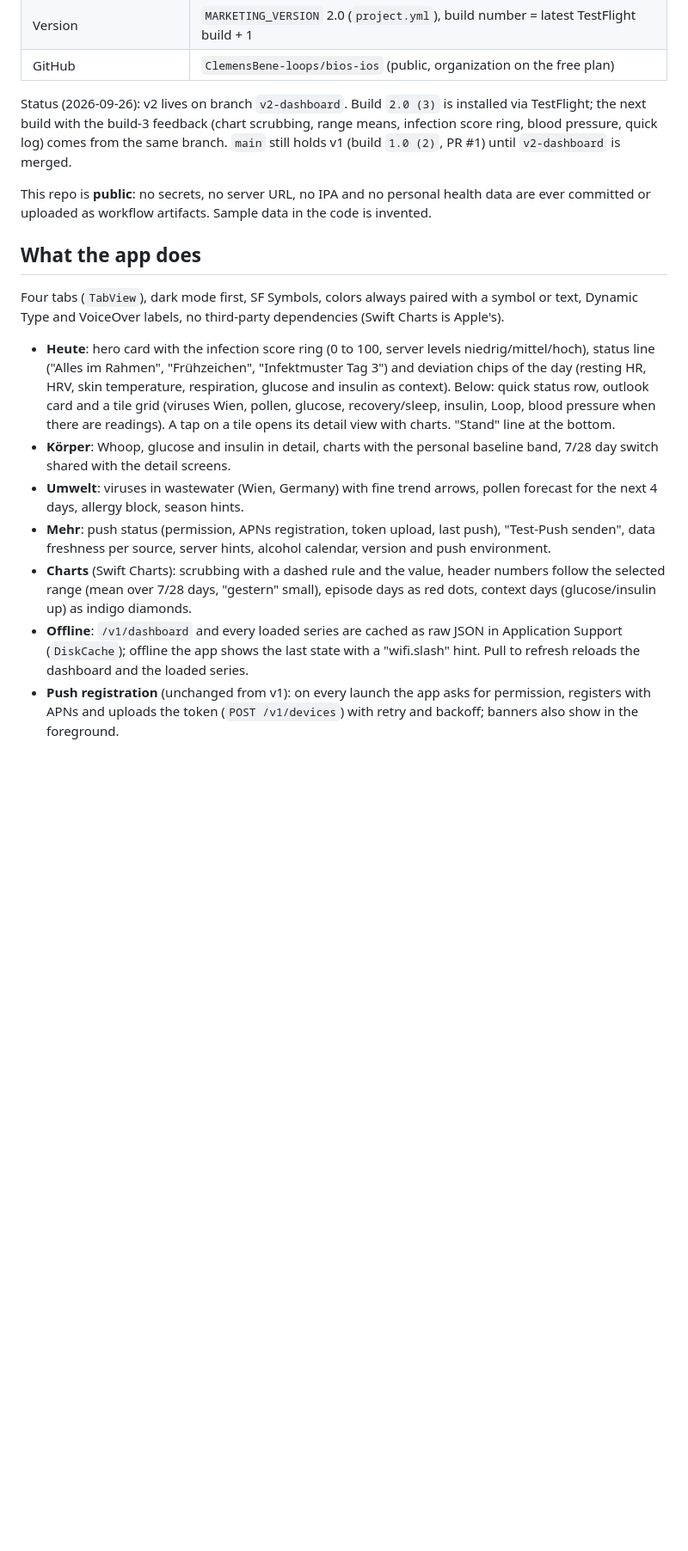
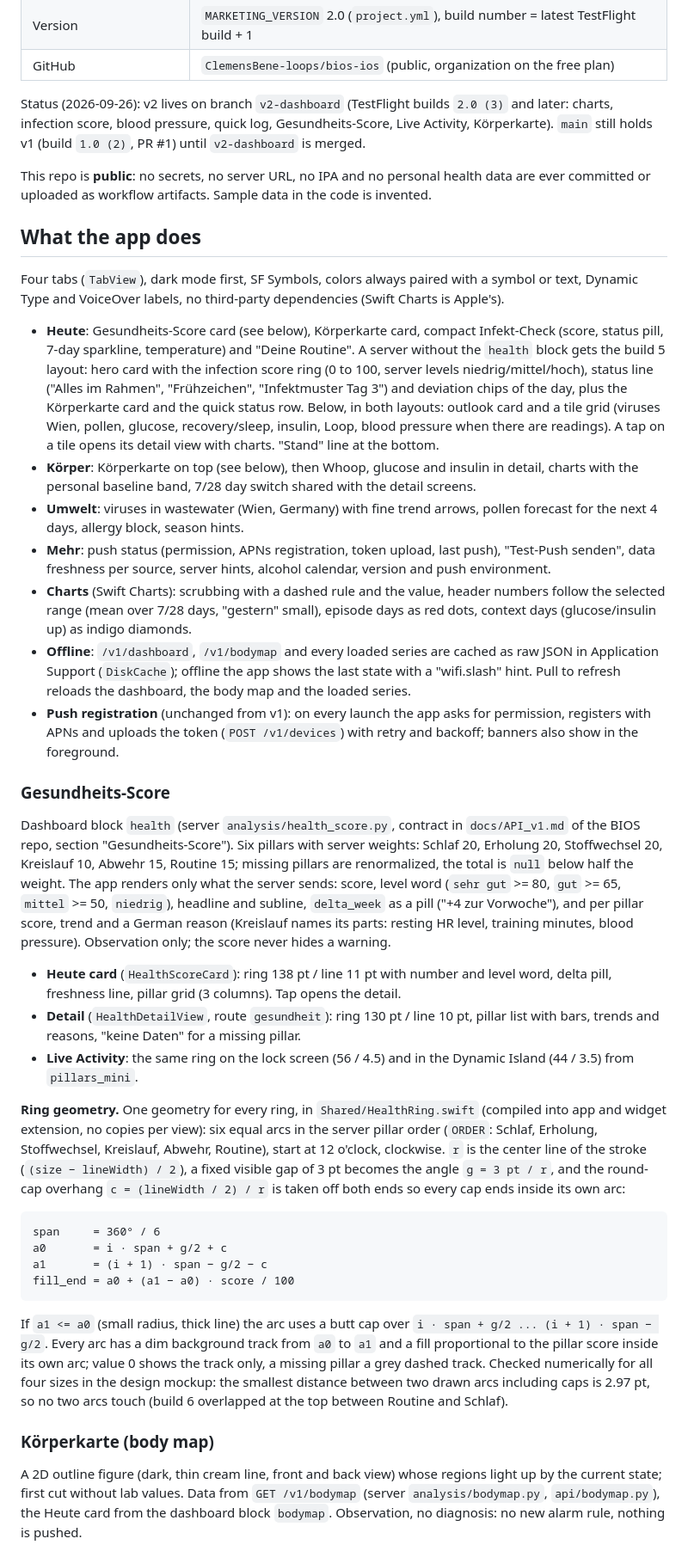
Before and after one commit to ClemensBene-loops/bios-ios, a Markdown page: README.md, the part around one of its changes. Shown at 86% size. GitHub-like rendering; blank space fills up the shorter version.

````diff
--- a/README.md
+++ b/README.md
@@ -23,10 +23,10 @@ repo (`api/server.py`, `api/dashboard.py`, `api/series.py`, `api/intake.py`,
 | Version | `MARKETING_VERSION` 2.0 (`project.yml`), build number = latest TestFlight build + 1 |
 | GitHub | `ClemensBene-loops/bios-ios` (public, organization on the free plan) |
 
-Status (2026-09-26): v2 lives on branch `v2-dashboard`. Build `2.0 (3)` is installed
-via TestFlight; the next build with the build-3 feedback (chart scrubbing, range
-means, infection score ring, blood pressure, quick log) comes from the same branch.
-`main` still holds v1 (build `1.0 (2)`, PR #1) until `v2-dashboard` is merged.
+Status (2026-09-26): v2 lives on branch `v2-dashboard` (TestFlight builds `2.0 (3)`
+and later: charts, infection score, blood pressure, quick log, Gesundheits-Score,
+Live Activity, Körperkarte). `main` still holds v1 (build `1.0 (2)`, PR #1) until
+`v2-dashboard` is merged.
 
 This repo is **public**: no secrets, no server URL, no IPA and no personal health
 data are ever committed or uploaded as workflow artifacts. Sample data in the code
@@ -38,15 +38,19 @@ Four tabs (`TabView`), dark mode first, SF Symbols, colors always paired with a
 symbol or text, Dynamic Type and VoiceOver labels, no third-party dependencies
 (Swift Charts is Apple's).
 
-- **Heute**: hero card with the infection score ring (0 to 100, server levels
-  niedrig/mittel/hoch), status line ("Alles im Rahmen", "Frühzeichen",
-  "Infektmuster Tag 3") and deviation chips of the day (resting HR, HRV, skin
-  temperature, respiration, glucose and insulin as context). Below: quick status
-  row, outlook card and a tile grid (viruses Wien, pollen, glucose, recovery/sleep,
-  insulin, Loop, blood pressure when there are readings). A tap on a tile opens its
-  detail view with charts. "Stand" line at the bottom.
-- **Körper**: Whoop, glucose and insulin in detail, charts with the personal baseline
-  band, 7/28 day switch shared with the detail screens.
+- **Heute**: Gesundheits-Score card (see below), Körperkarte card, compact
+  Infekt-Check (score, status pill, 7-day sparkline, temperature) and "Deine
+  Routine". A server without the `health` block gets the build 5 layout: hero card
+  with the infection score ring (0 to 100, server levels niedrig/mittel/hoch),
+  status line ("Alles im Rahmen", "Frühzeichen", "Infektmuster Tag 3") and
+  deviation chips of the day, plus the Körperkarte card and the quick status row.
+  Below, in both layouts: outlook card and a tile grid (viruses Wien,
+  pollen, glucose, recovery/sleep, insulin, Loop, blood pressure when there are
+  readings). A tap on a tile opens its detail view with charts. "Stand" line at
+  the bottom.
+- **Körper**: Körperkarte on top (see below), then Whoop, glucose and insulin in
+  detail, charts with the personal baseline band, 7/28 day switch shared with the
+  detail screens.
 - **Umwelt**: viruses in wastewater (Wien, Germany) with fine trend arrows, pollen
   forecast for the next 4 days, allergy block, season hints.
 - **Mehr**: push status (permission, APNs registration, token upload, last push),
@@ -55,9 +59,62 @@ symbol or text, Dynamic Type and VoiceOver labels, no third-party dependencies
 - **Charts** (Swift Charts): scrubbing with a dashed rule and the value, header
   numbers follow the selected range (mean over 7/28 days, "gestern" small), episode
   days as red dots, context days (glucose/insulin up) as indigo diamonds.
-- **Offline**: `/v1/dashboard` and every loaded series are cached as raw JSON in
-  Application Support (`DiskCache`); offline the app shows the last state with a
-  "wifi.slash" hint. Pull to refresh reloads the dashboard and the loaded series.
+- **Offline**: `/v1/dashboard`, `/v1/bodymap` and every loaded series are cached as
+  raw JSON in Application Support (`DiskCache`); offline the app shows the last
+  state with a "wifi.slash" hint. Pull to refresh reloads the dashboard, the body
+  map and the loaded series.
 - **Push registration** (unchanged from v1): on every launch the app asks for
   permission, registers with APNs and uploads the token (`POST /v1/devices`) with
   retry and backoff; banners also show in the foreground.
+
+### Gesundheits-Score
+
+Dashboard block `health` (server `analysis/health_score.py`, contract in
+`docs/API_v1.md` of the BIOS repo, section "Gesundheits-Score"). Six pillars with
+server weights: Schlaf 20, Erholung 20, Stoffwechsel 20, Kreislauf 10, Abwehr 15,
+Routine 15; missing pillars are renormalized, the total is `null` below half the
+weight. The app renders only what the server sends: score, level word
+(`sehr gut` >= 80, `gut` >= 65, `mittel` >= 50, `niedrig`), headline and subline,
+`delta_week` as a pill ("+4 zur Vorwoche"), and per pillar score, trend and a
+German reason (Kreislauf names its parts: resting HR level, training minutes,
+blood pressure). Observation only; the score never hides a warning.
+
+- **Heute card** (`HealthScoreCard`): ring 138 pt / line 11 pt with number and
+  level word, delta pill, freshness line, pillar grid (3 columns). Tap opens the
+  detail.
+- **Detail** (`HealthDetailView`, route `gesundheit`): ring 130 pt / line 10 pt,
+  pillar list with bars, trends and reasons, "keine Daten" for a missing pillar.
+- **Live Activity**: the same ring on the lock screen (56 / 4.5) and in the
+  Dynamic Island (44 / 3.5) from `pillars_mini`.
+
+**Ring geometry.** One geometry for every ring, in `Shared/HealthRing.swift`
+(compiled into app and widget extension, no copies per view): six equal arcs in
+the server pillar order (`ORDER`: Schlaf, Erholung, Stoffwechsel, Kreislauf,
+Abwehr, Routine), start at 12 o'clock, clockwise. `r` is the center line of the
+stroke (`(size − lineWidth) / 2`), a fixed visible gap of 3 pt becomes the angle
+`g = 3 pt / r`, and the round-cap overhang `c = (lineWidth / 2) / r` is taken off
+both ends so every cap ends inside its own arc:
+
+```
+span     = 360° / 6
+a0       = i · span + g/2 + c
+a1       = (i + 1) · span − g/2 − c
+fill_end = a0 + (a1 − a0) · score / 100
+```
+
+If `a1 <= a0` (small radius, thick line) the arc uses a butt cap over
+`i · span + g/2 ... (i + 1) · span − g/2`. Every arc has a dim background track
+from `a0` to `a1` and a fill proportional to the pillar score inside its own arc;
+value 0 shows the track only, a missing pillar a grey dashed track. Checked
+numerically for all four sizes in the design mockup: the smallest distance
+between two drawn arcs including caps is 2.97 pt, so no two arcs touch (build 6
+overlapped at the top between Routine and Schlaf).
+
+### Körperkarte (body map)
+
+A 2D outline figure (dark, thin cream line, front and back view) whose regions
+light up by the current state; first cut without lab values. Data from
+`GET /v1/bodymap` (server `analysis/bodymap.py`, `api/bodymap.py`), the Heute
+card from the dashboard block `bodymap`. Observation, no diagnosis: no new alarm
+rule, nothing is pushed.
+
````
Also changed, not shown: other parts of README.md (+42 -11 lines).
